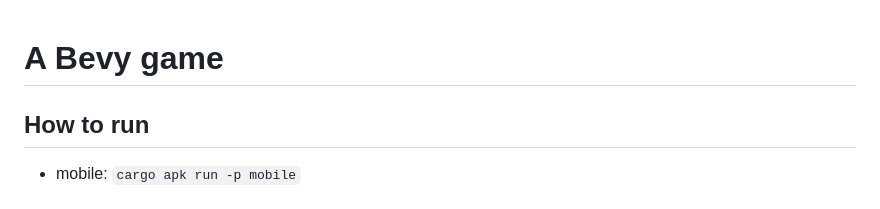
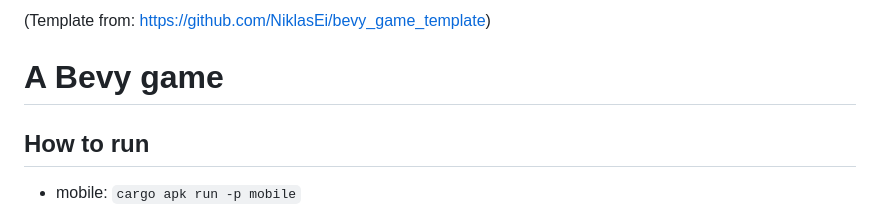
Before and after one commit to Yeshey/bevy-game, a Markdown page: README.md, the part around the change. Rendered like a GitHub page.

Commit message:
sync conflict and template source

```diff
--- a/README.md
+++ b/README.md
@@ -1,3 +1,5 @@
+(Template from: https://github.com/NiklasEi/bevy_game_template)
+
 # A Bevy game
 
 ## How to run
```
